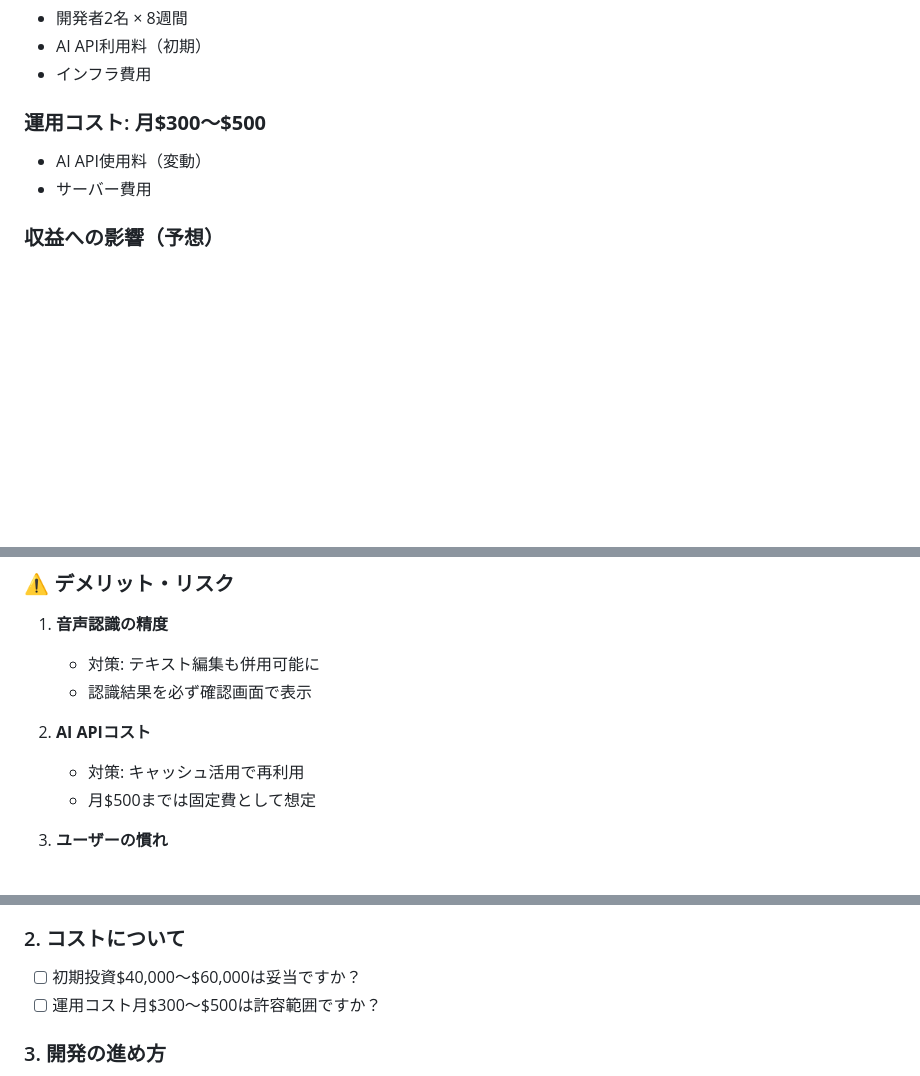
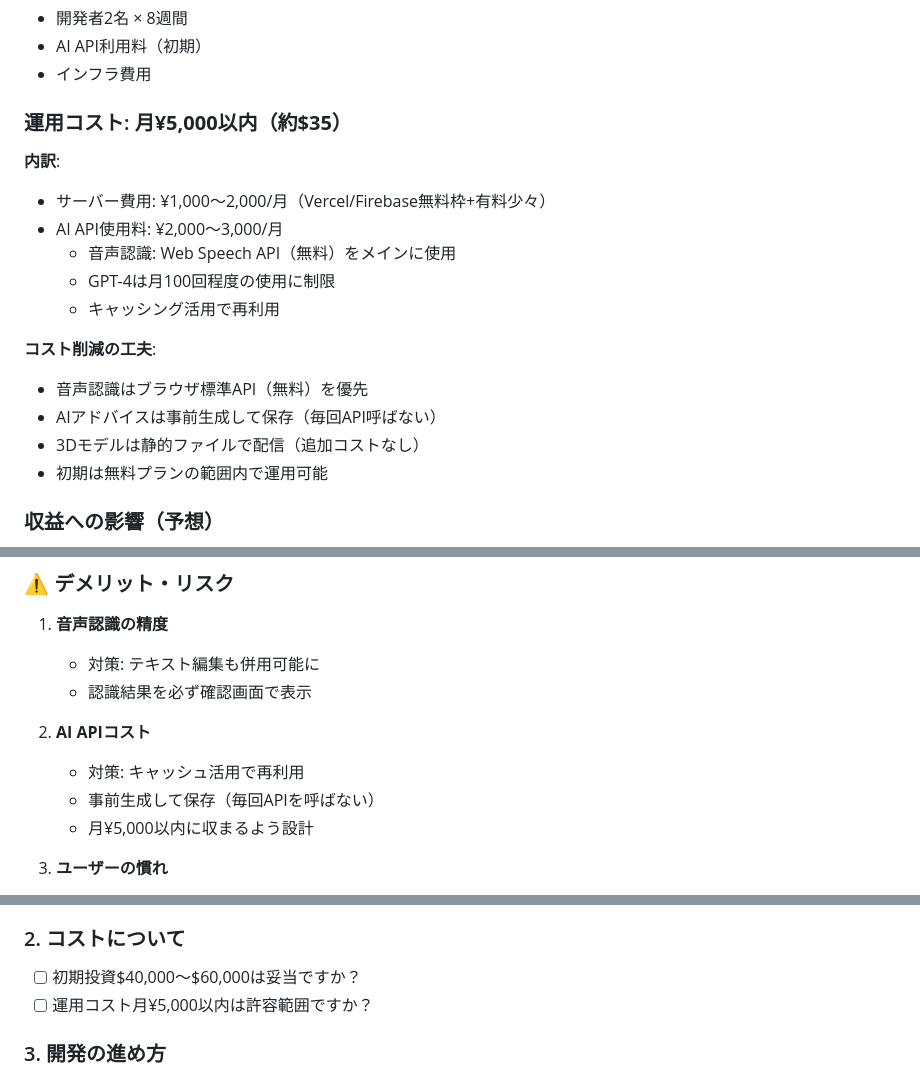
Before and after one commit to toyomitsu32/American-sign-studio, a Markdown page: README.md, 3 parts joined by grey strips. Drawn GitHub-style; blank space fills up the shorter version.

```diff
--- a/README.md
+++ b/README.md
@@ -87,10 +87,20 @@ AI: 「テキストは24pt以上がおすすめです」
 - AI API利用料（初期）
 - インフラ費用
 
-### 運用コスト: **月$300〜$500**
+### 運用コスト: **月¥5,000以内（約$35）**
 
-- AI API使用料（変動）
-- サーバー費用
+**内訳**:
+- サーバー費用: ¥1,000〜2,000/月（Vercel/Firebase無料枠+有料少々）
+- AI API使用料: ¥2,000〜3,000/月
+  - 音声認識: Web Speech API（無料）をメインに使用
+  - GPT-4は月100回程度の使用に制限
+  - キャッシング活用で再利用
+
+**コスト削減の工夫**:
+- 音声認識はブラウザ標準API（無料）を優先
+- AIアドバイスは事前生成して保存（毎回API呼ばない）
+- 3Dモデルは静的ファイルで配信（追加コストなし）
+- 初期は無料プランの範囲内で運用可能
 
 ### 収益への影響（予想）
 
@@ -141,7 +151,8 @@ AI: 「テキストは24pt以上がおすすめです」
 
 2. **AI APIコスト**
    - 対策: キャッシュ活用で再利用
-   - 月$500までは固定費として想定
+   - 事前生成して保存（毎回APIを呼ばない）
+   - 月¥5,000以内に収まるよう設計
 
 3. **ユーザーの慣れ**
    - 対策: チュートリアル動画
@@ -189,7 +200,7 @@ AI: 「テキストは24pt以上がおすすめです」
 
 ### 2. コストについて
 - [ ] 初期投資$40,000〜$60,000は妥当ですか？
-- [ ] 運用コスト月$300〜$500は許容範囲ですか？
+- [ ] 運用コスト月¥5,000以内は許容範囲ですか？
 
 ### 3. 開発の進め方
 - [ ] プロトタイプから始めるのが良いですか？
```
Also changed, not shown: COST_BREAKDOWN.md (added, +300 -0 lines), FAQ.md (+19 -9 lines).
